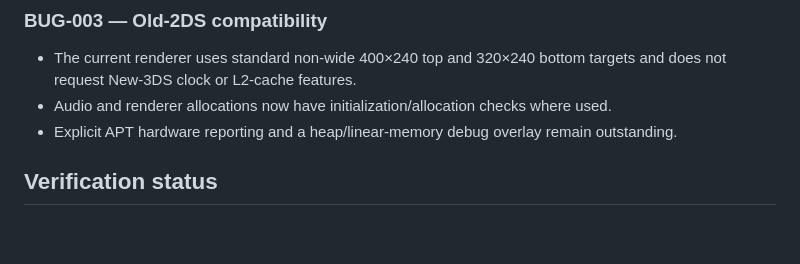
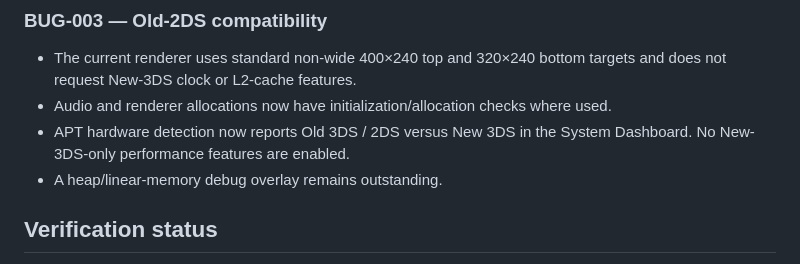
Before and after one commit to danielwav1/CINTENDO, a Markdown page: CHANGELOG.md, the part around the change. Rendered like a GitHub page; blank space fills up the shorter version.

Commit message:
docs(changelog): record hardware detection support

```diff
--- a/CHANGELOG.md
+++ b/CHANGELOG.md
@@ -38,7 +38,8 @@
 ### BUG-003 — Old-2DS compatibility
 - The current renderer uses standard non-wide 400×240 top and 320×240 bottom targets and does not request New-3DS clock or L2-cache features.
 - Audio and renderer allocations now have initialization/allocation checks where used.
-- Explicit APT hardware reporting and a heap/linear-memory debug overlay remain outstanding.
+- APT hardware detection now reports Old 3DS / 2DS versus New 3DS in the System Dashboard. No New-3DS-only performance features are enabled.
+- A heap/linear-memory debug overlay remains outstanding.
 
 ## Verification status
 
```
